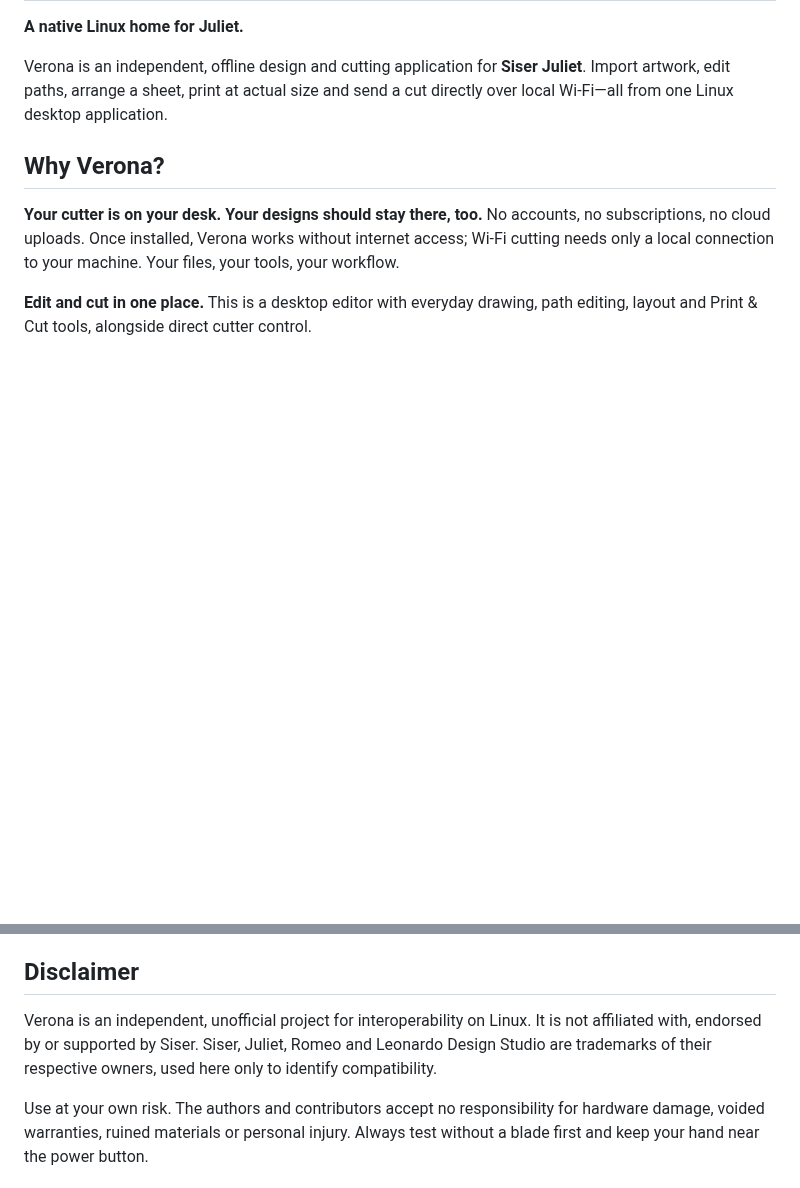
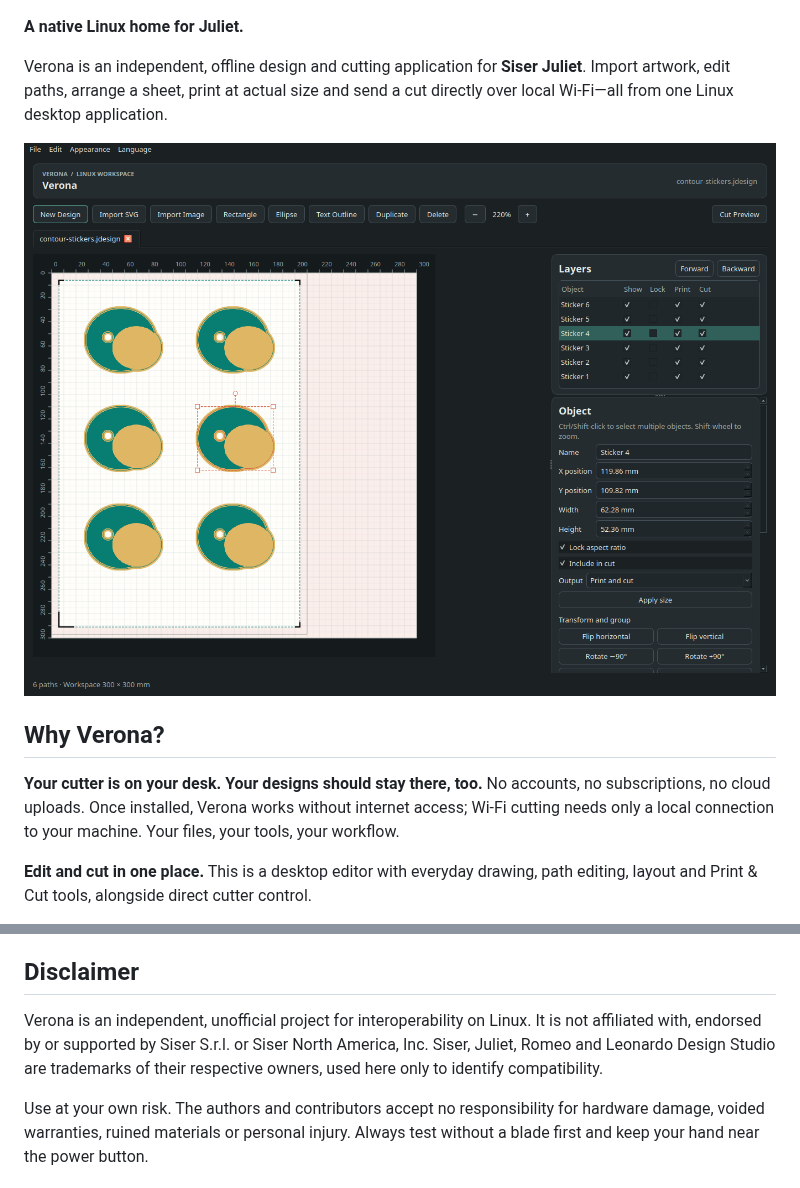
Before and after one commit to Hsi431/verona-cut, a Markdown page: README.md, 2 parts joined by grey strips. Rendered like a GitHub page; pictures changed too: docs/assets/editor-dark.png (added); blank space fills up the shorter version.

Commit message:
Improve README setup and add project visuals

```diff
--- a/README.md
+++ b/README.md
@@ -5,6 +7,8 @@
 Verona is an independent, offline design and cutting application for **Siser Juliet**.
 Import artwork, edit paths, arrange a sheet, print at actual size and send a cut
 directly over local Wi-Fi—all from one Linux desktop application.
+
+![Verona's English dark interface with six contour stickers, registration marks and layer controls.](docs/assets/editor-dark.png)
 
 ## Why Verona?
 
@@ -136,9 +147,10 @@ Dependencies retain their [own licenses](THIRD_PARTY_NOTICES.md).
 ## Disclaimer
 
 Verona is an independent, unofficial project for interoperability on Linux.
-It is not affiliated with, endorsed by or supported by Siser. Siser, Juliet,
-Romeo and Leonardo Design Studio are trademarks of their respective owners,
-used here only to identify compatibility.
+It is not affiliated with, endorsed by or supported by Siser S.r.l. or
+Siser North America, Inc. Siser, Juliet, Romeo and Leonardo Design Studio
+are trademarks of their respective owners, used here only to identify
+compatibility.
 
 Use at your own risk. The authors and contributors accept no responsibility
 for hardware damage, voided warranties, ruined materials or personal injury.
```
Also changed, not shown: other parts of README.md (+20 -11 lines), 4 other files.
